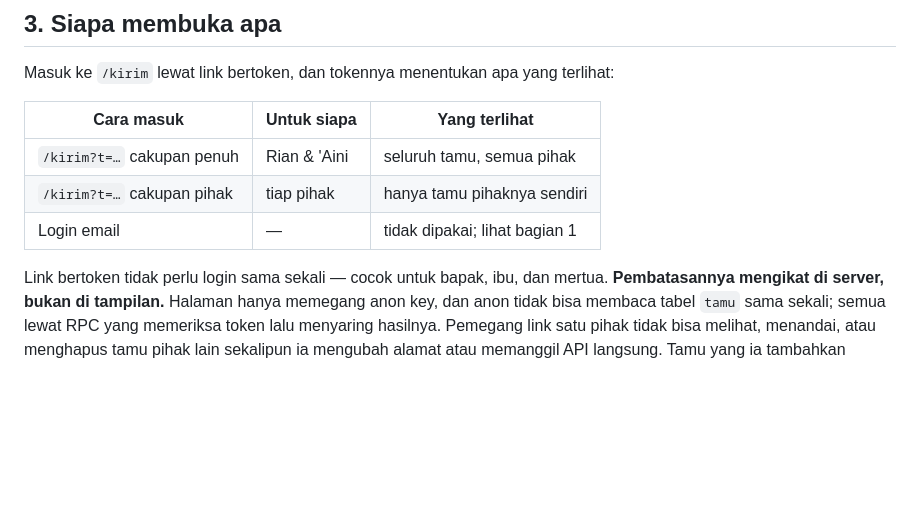
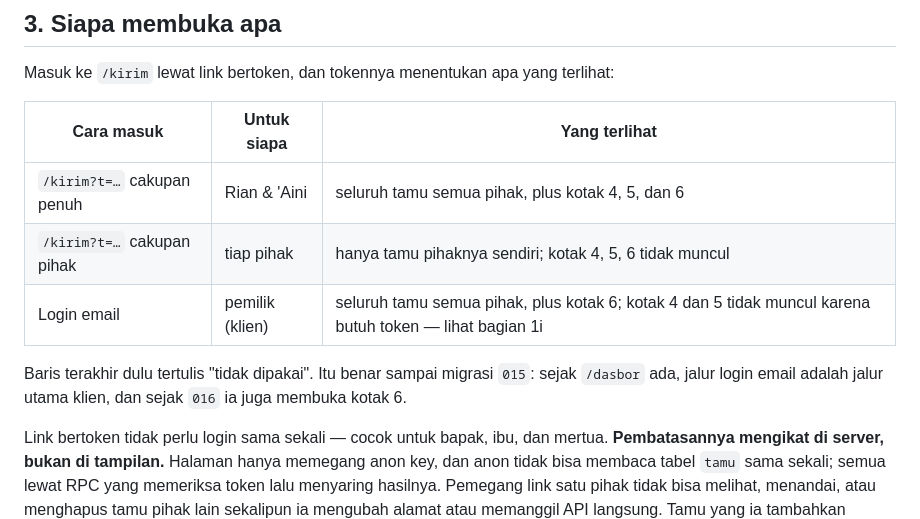
Before and after one commit to rianaditro/undangan-digital-rian-aini, a Markdown page: README.md, the part around the change. Drawn GitHub-style; blank space fills up the shorter version.

Commit message:
README: betulkan tabel 'Siapa membuka apa'
Barisnya masih menulis login email 'tidak dipakai'. Itu benar sampai
migrasi 015; sejak /dasbor ada, jalur itu justru jalur utama klien, dan
sejak 016 ia juga membuka kotak 6 di /kirim.

Co-Authored-By: Claude Opus 5 <noreply@anthropic.com>
Claude-Session: https://claude.ai/code/session_017t8XJ6pJh7buxLWPsnPoee

```diff
--- a/README.md
+++ b/README.md
@@ -645,9 +645,13 @@ terlihat:
 
 | Cara masuk | Untuk siapa | Yang terlihat |
 |---|---|---|
-| `/kirim?t=…` cakupan penuh | Rian &amp; 'Aini | seluruh tamu, semua pihak |
-| `/kirim?t=…` cakupan pihak | tiap pihak | hanya tamu pihaknya sendiri |
-| Login email | — | tidak dipakai; lihat bagian 1 |
+| `/kirim?t=…` cakupan penuh | Rian &amp; 'Aini | seluruh tamu semua pihak, plus kotak 4, 5, dan 6 |
+| `/kirim?t=…` cakupan pihak | tiap pihak | hanya tamu pihaknya sendiri; kotak 4, 5, 6 tidak muncul |
+| Login email | pemilik (klien) | seluruh tamu semua pihak, plus kotak 6; kotak 4 dan 5 tidak muncul karena butuh token — lihat bagian 1i |
+
+Baris terakhir dulu tertulis "tidak dipakai". Itu benar sampai migrasi
+`015`: sejak `/dasbor` ada, jalur login email adalah jalur utama klien,
+dan sejak `016` ia juga membuka kotak 6.
 
 Link bertoken tidak perlu login sama sekali — cocok untuk bapak, ibu,
 dan mertua. **Pembatasannya mengikat di server, bukan di tampilan.**
```
